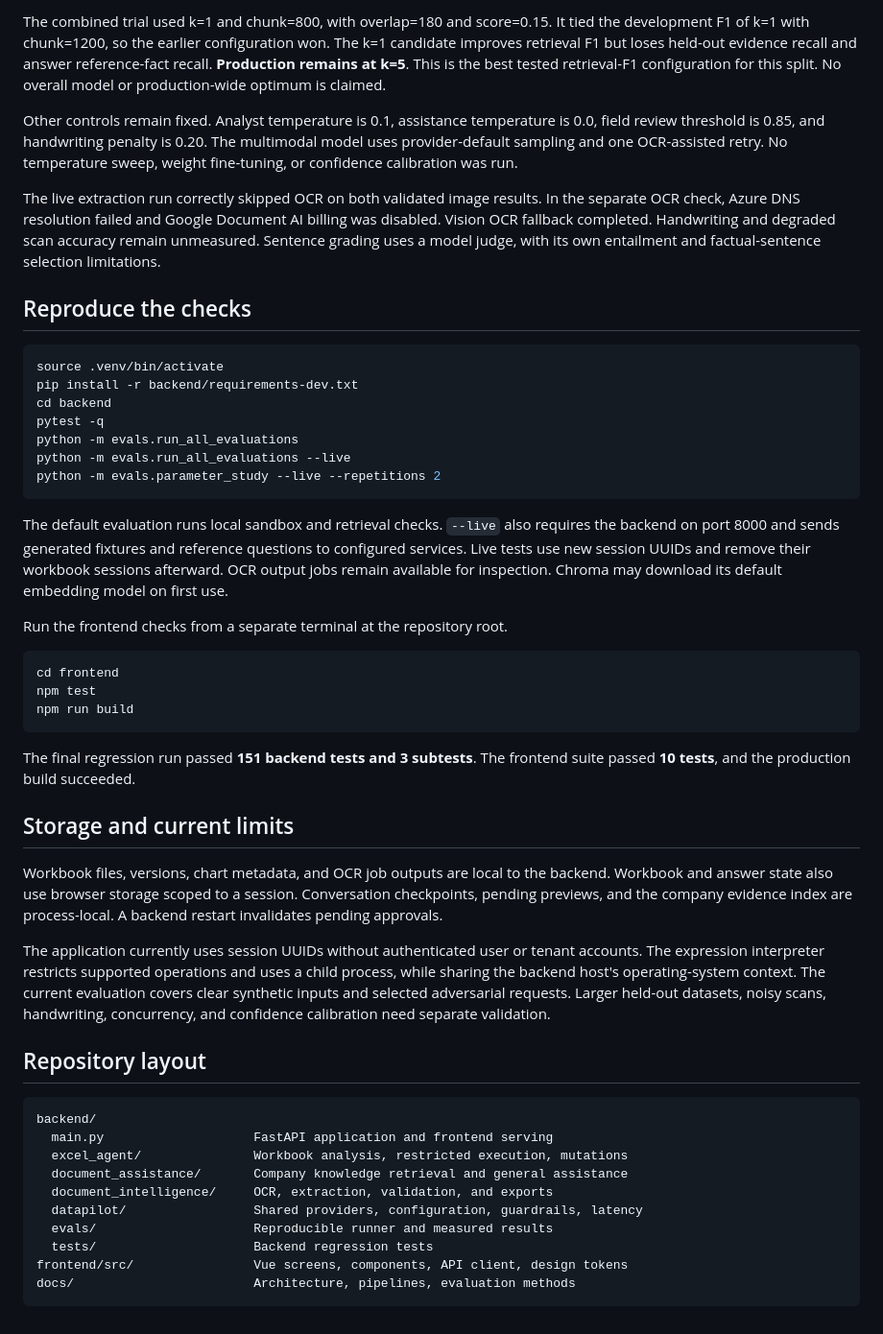
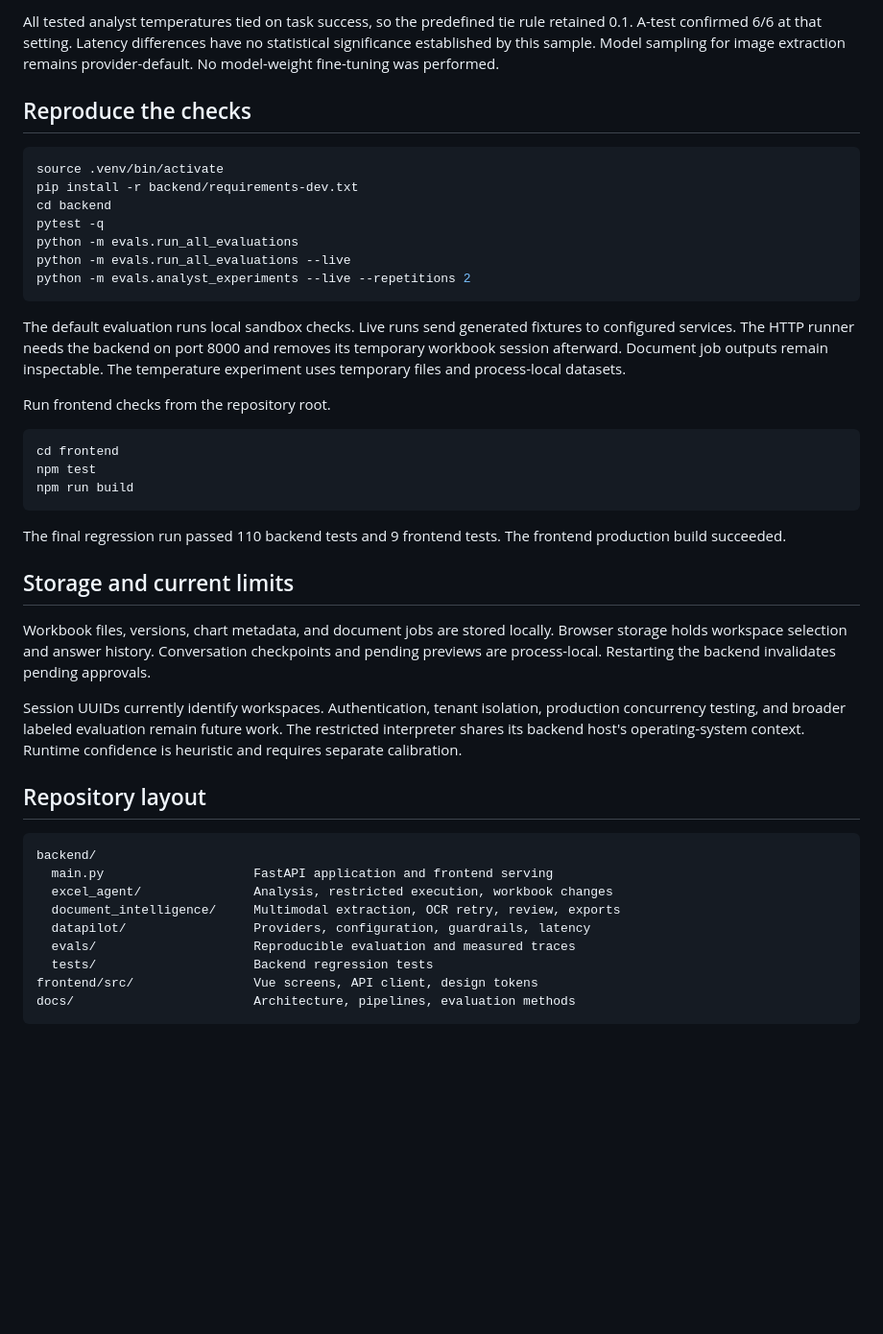
Before and after one commit to 23f3001800/DacuPilot, a Markdown page: README.md, the part around one of its changes. Shown at 96% size. Drawn GitHub-style; blank space fills up the shorter version.

````diff
--- a/README.md
+++ b/README.md
@@ -144,21 +146,8 @@ that combined individual winners.
 
-The combined trial used k=1 and chunk=800, with overlap=180 and score=0.15. It
-tied the development F1 of k=1 with chunk=1200, so the earlier configuration won.
-The k=1 candidate improves retrieval F1 but loses held-out evidence recall and
-answer reference-fact recall. **Production remains at k=5**. This is
-the best tested retrieval-F1 configuration for this split. No overall model or
-production-wide optimum is claimed.
-
-Other controls remain fixed. Analyst temperature is 0.1, assistance temperature
-is 0.0, field review threshold is 0.85, and handwriting penalty is 0.20. The
-multimodal model uses provider-default sampling and one OCR-assisted retry.
-No temperature sweep, weight fine-tuning, or confidence calibration was run.
-
-The live extraction run correctly skipped OCR on both validated image results.
-In the separate OCR check, Azure DNS resolution failed and Google Document AI
-billing was disabled. Vision OCR fallback completed. Handwriting and degraded
-scan accuracy remain unmeasured. Sentence grading uses a model judge, with its
-own entailment and factual-sentence selection limitations.
+All tested analyst temperatures tied on task success, so the predefined tie rule
+retained 0.1. A-test confirmed 6/6 at that setting. Latency differences have no
+statistical significance established by this sample. Model sampling for image
+extraction remains provider-default. No model-weight fine-tuning was performed.
 
 ## Reproduce the checks
 
@@ -169,16 +158,15 @@ cd backend
 pytest -q
 python -m evals.run_all_evaluations
 python -m evals.run_all_evaluations --live
-python -m evals.parameter_study --live --repetitions 2
+python -m evals.analyst_experiments --live --repetitions 2
 ```
 
-The default evaluation runs local sandbox and retrieval checks. `--live` also
-requires the backend on port 8000 and sends generated fixtures and reference
-questions to configured services. Live tests use new session UUIDs and remove
-their workbook sessions afterward. OCR output jobs remain available for inspection.
-Chroma may download its default embedding model on first use.
+The default evaluation runs local sandbox checks. Live runs send generated fixtures
+to configured services. The HTTP runner needs the backend on port 8000 and removes
+its temporary workbook session afterward. Document job outputs remain inspectable.
+The temperature experiment uses temporary files and process-local datasets.
 
-Run the frontend checks from a separate terminal at the repository root.
+Run frontend checks from the repository root.
 
 ```bash
 cd frontend
@@ -186,34 +174,31 @@ npm test
 npm run build
 ```
 
-The final regression run passed **151 backend tests and 3 subtests**. The
-frontend suite passed **10 tests**, and the production build succeeded.
+The final regression run passed 110 backend tests and 9 frontend tests.
+The frontend production build succeeded.
 
 ## Storage and current limits
 
-Workbook files, versions, chart metadata, and OCR job outputs are local to the
-backend. Workbook and answer state also use browser storage scoped to a session.
-Conversation checkpoints, pending previews, and the company evidence index are
-process-local. A backend restart invalidates pending approvals.
+Workbook files, versions, chart metadata, and document jobs are stored locally.
+Browser storage holds workspace selection and answer history. Conversation
+checkpoints and pending previews are process-local. Restarting the backend
+invalidates pending approvals.
 
-The application currently uses session UUIDs without authenticated user or
-tenant accounts. The expression interpreter restricts supported operations and
-uses a child process, while sharing the backend host's operating-system context.
-The current evaluation covers clear synthetic inputs and selected adversarial
-requests. Larger held-out datasets, noisy scans, handwriting, concurrency, and
-confidence calibration need separate validation.
+Session UUIDs currently identify workspaces. Authentication, tenant isolation,
+production concurrency testing, and broader labeled evaluation remain future work.
+The restricted interpreter shares its backend host's operating-system context.
+Runtime confidence is heuristic and requires separate calibration.
 
 ## Repository layout
 
 ```text
 backend/
   main.py                    FastAPI application and frontend serving
-  excel_agent/               Workbook analysis, restricted execution, mutations
-  document_assistance/       Company knowledge retrieval and general assistance
-  document_intelligence/     OCR, extraction, validation, and exports
-  datapilot/                 Shared providers, configuration, guardrails, latency
-  evals/                     Reproducible runner and measured results
+  excel_agent/               Analysis, restricted execution, workbook changes
+  document_intelligence/     Multimodal extraction, OCR retry, review, exports
+  datapilot/                 Providers, configuration, guardrails, latency
+  evals/                     Reproducible evaluation and measured traces
   tests/                     Backend regression tests
-frontend/src/                Vue screens, components, API client, design tokens
+frontend/src/                Vue screens, API client, design tokens
 docs/                        Architecture, pipelines, evaluation methods
 ```
````
Also changed, not shown: other parts of README.md (+84 -82 lines), RUN.md (+6 -2 lines), docs/EVALUATION.md (+118 -127 lines), docs/images/workspace.png, 1 other file.
